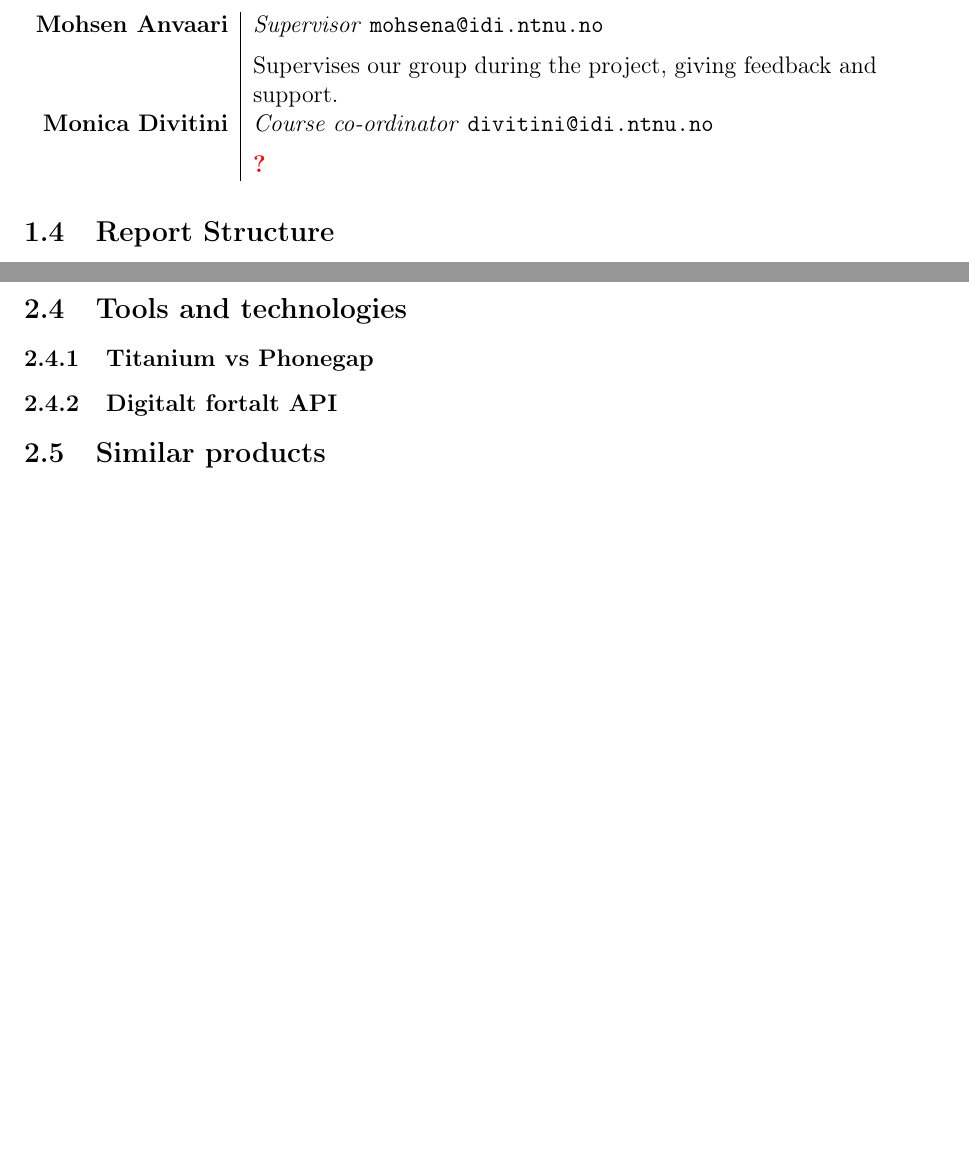
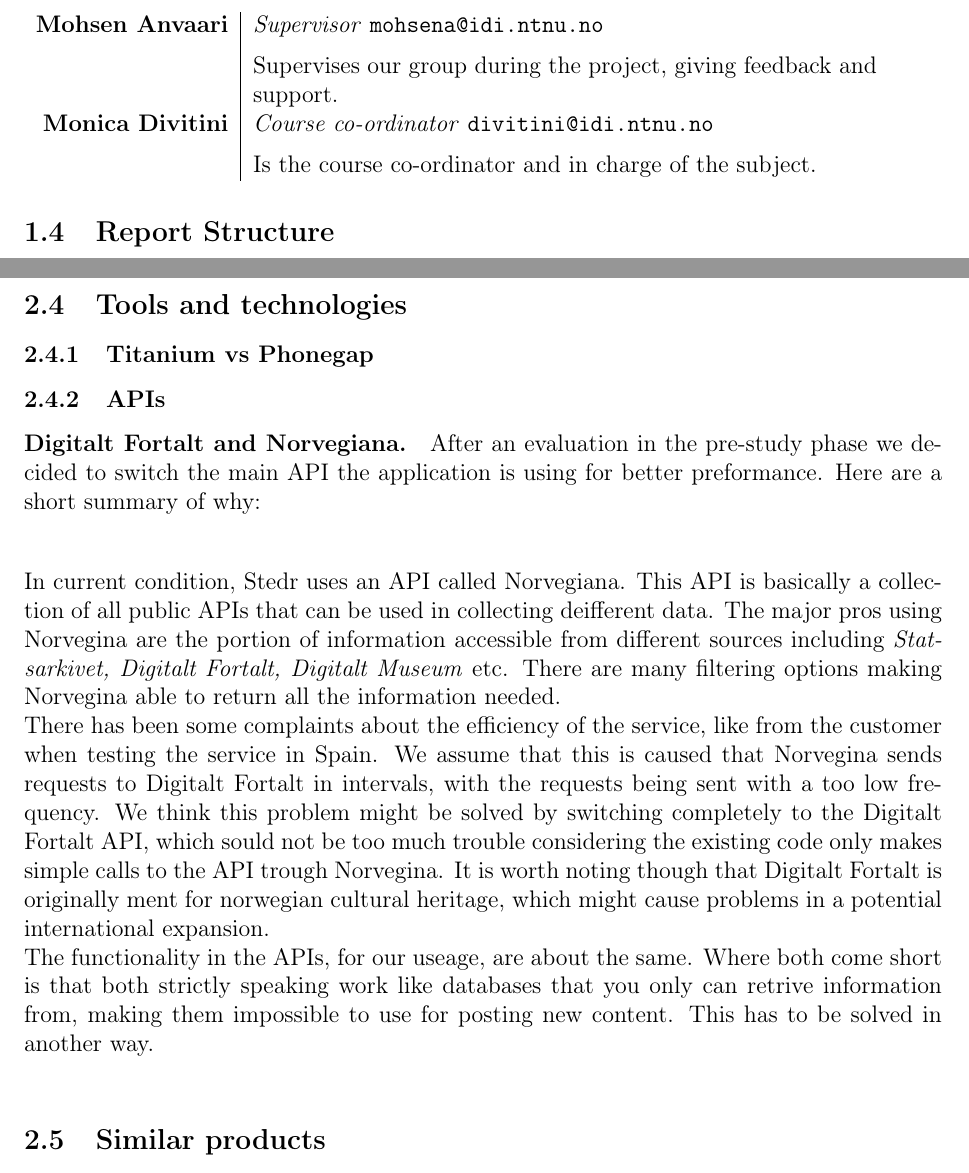
Before and after one commit to hajoch/IT2901_report, a LaTeX thesis (latex/main.tex, which reads latex/introduction.tex, latex/prestudy.tex): two parts of pages 8 and 12 of 55, joined at a grey line, cut so that both start at the same text, the shorter picture padded with empty space. Compiled offline with pdfLaTeX.

Commit message:
DF API in prestudy translated from text written by Jon-Andre

```diff
--- a/latex/introduction.tex
+++ b/latex/introduction.tex
@@ -43,7 +43,7 @@
 \textbf{Mohsen Anvaari} & \emph{Supervisor}   \texttt{mohsena@idi.ntnu.no}\\[6pt]
 & Supervises our group during the project, giving feedback and support. \\[8pt]
 \textbf{Monica Divitini} & \emph{Course co-ordinator}   \texttt{divitini@idi.ntnu.no}\\[6pt]
-& \todo{?}\\
+& Is the course co-ordinator and in charge of the subject.\\
 \end{tabular}
 
 \subsection{Report Structure}
--- a/latex/prestudy.tex
+++ b/latex/prestudy.tex
@@ -41,7 +41,15 @@
 
 	\subsection{Tools and technologies}
 		\subsubsection{Titanium vs Phonegap}
-		\subsubsection{Digitalt fortalt API}
+		\subsubsection{APIs}
+
+\paragraph{Digitalt Fortalt and Norvegiana.}
+After an evaluation in the pre-study phase we decided to switch the main API the application is using for better preformance. Here are a short summary of why:\\[4pt]
+
+In current condition, Stedr uses an API called Norvegiana. This API is basically a collection of all public APIs that can be used in collecting deifferent data. The major pros using Norvegina are the portion of information accessible from different sources including \emph{Statsarkivet, Digitalt Fortalt, Digitalt Museum} etc. There are many filtering options making Norvegina able to return all the information needed.\\
+There has been some complaints about the efficiency of the service, like from the customer when testing the service in Spain. We assume that this is caused that Norvegina sends requests to Digitalt Fortalt in intervals, with the requests being sent with a too low frequency. We think this problem might be solved by switching completely to the Digitalt Fortalt API, which sould not be too much trouble considering the existing code only makes simple calls to the API trough Norvegina. It is worth noting though that Digitalt Fortalt is originally ment for norwegian cultural heritage, which might cause problems in a potential international expansion.\\
+The functionality in the APIs, for our useage, are about the same. Where both come short is that both strictly speaking work like databases that you only can retrive information from, making them impossible to use for posting new content. This has to be solved in another way.\\
+
 
 	\subsection{Similar products}
 		\todo{produkter med ligjnende funksjonalitet og/eller produkter med liknende formål}
```
Also changed, not shown: latex/titlepage.tex (+4 -0 lines), latex/main.pdf.
